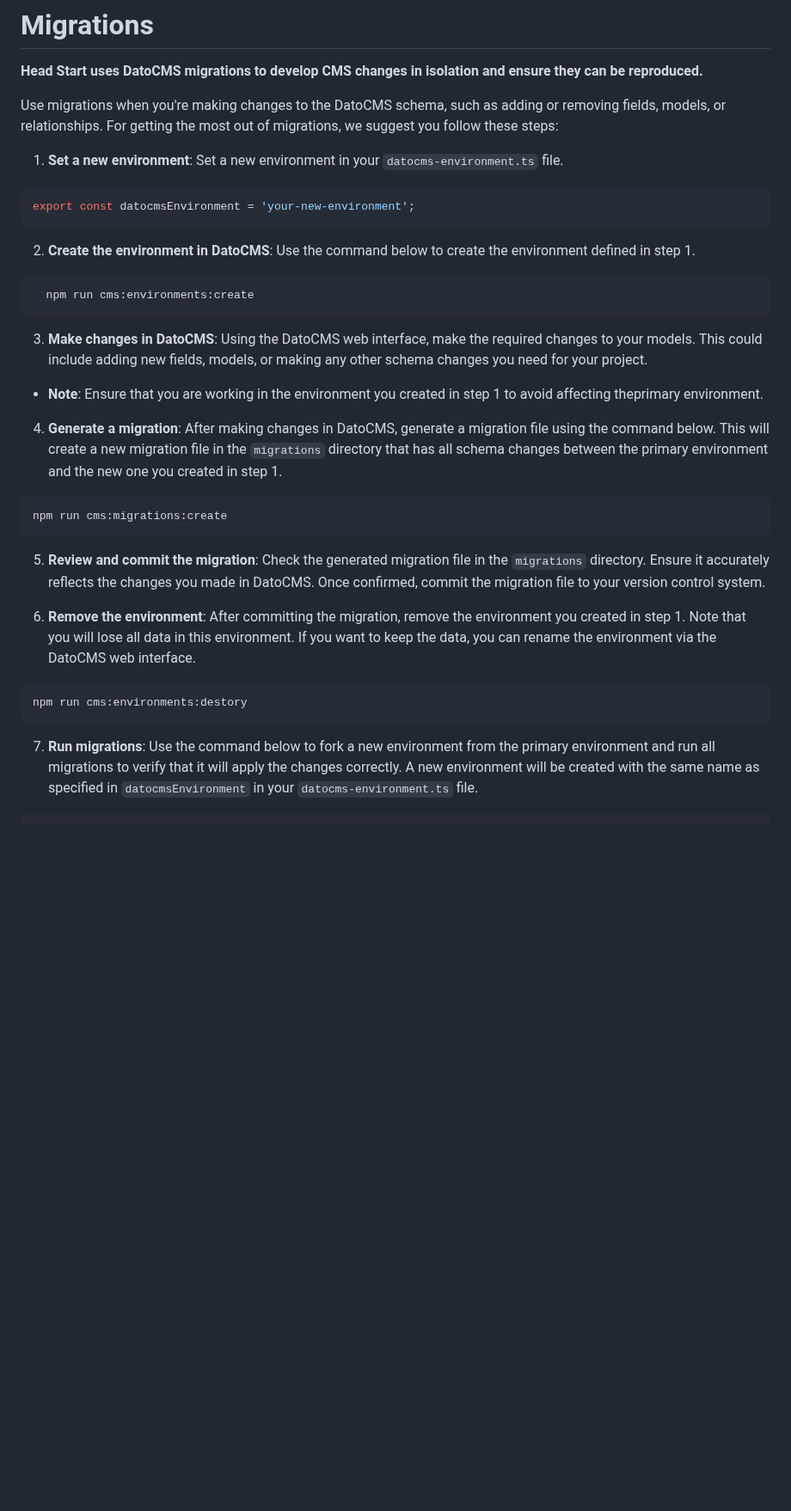
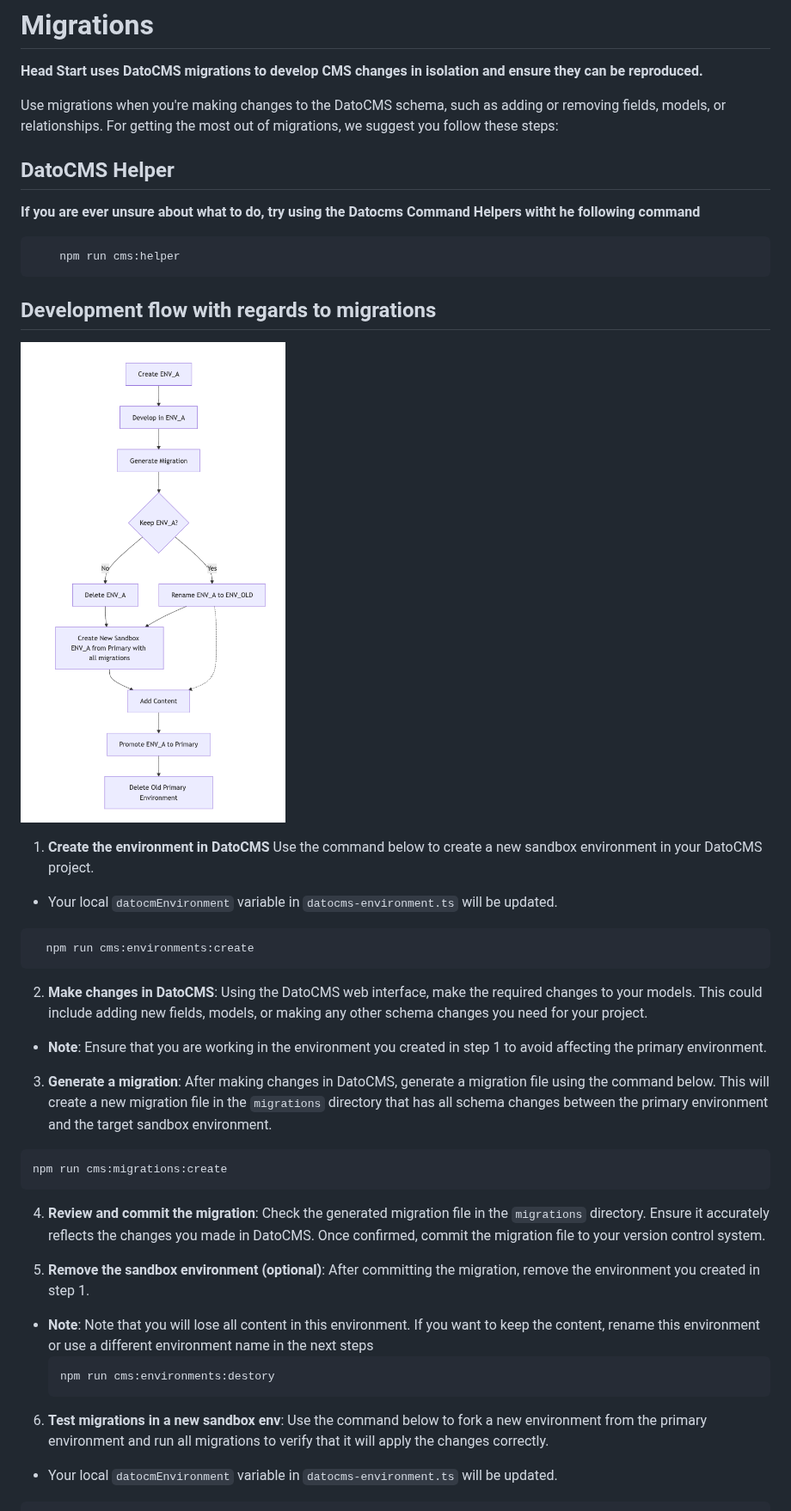
Before and after one commit to voorhoede/head-start, a Markdown page: docs/migrations.md, the part around one of its changes. Shown at 86% size. GitHub-like rendering; pictures changed too: docs/images/migration_flow.png (added); blank space fills up the shorter version.

Commit message:
add docs for new datocms prompts

````diff
--- a/docs/migrations.md
+++ b/docs/migrations.md
@@ -4,30 +4,37 @@
 
 Use migrations when you're making changes to the DatoCMS schema, such as adding or removing fields, models, or relationships. For getting the most out of migrations, we suggest you follow these steps:
 
-1. **Set a new environment**: Set a new environment in your `datocms-environment.ts` file.
-  ```typescript
-  export const datocmsEnvironment = 'your-new-environment';
-  ```
+## DatoCMS Helper
+**If you are ever unsure about what to do, try using the Datocms Command Helpers witht he following command**
+```shell
+    npm run cms:helper
+```
 
-2. **Create the environment in DatoCMS**: Use the command below to create the environment defined in step 1.
+## Development flow with regards to migrations
+![migration flow visualization](./images/migration_flow.png)
+
+1. **Create the environment in DatoCMS** Use the command below to create a new sandbox environment in your DatoCMS project.
+  - Your local `datocmEnvironment` variable in `datocms-environment.ts` will be updated.
   ```shell
     npm run cms:environments:create
   ```
 
-3. **Make changes in DatoCMS**: Using the DatoCMS web interface, make the required changes to your models. This could include adding new fields, models, or making any other schema changes you need for your project.
-  - **Note**: Ensure that you are working in the environment you created in step 1 to avoid affecting theprimary environment.
+2. **Make changes in DatoCMS**: Using the DatoCMS web interface, make the required changes to your models. This could include adding new fields, models, or making any other schema changes you need for your project.
+  - **Note**: Ensure that you are working in the environment you created in step 1 to avoid affecting the primary environment.
 
-4. **Generate a migration**: After making changes in DatoCMS, generate a migration file using the command below. This will create a new migration file in the `migrations` directory that has all schema changes between the primary environment and the new one you created in step 1.
+3. **Generate a migration**: After making changes in DatoCMS, generate a migration file using the command below. This will create a new migration file in the `migrations` directory that has all schema changes between the primary environment and the target sandbox environment.
   ```shell
   npm run cms:migrations:create
   ```
 
-5. **Review and commit the migration**: Check the generated migration file in the `migrations` directory. Ensure it accurately reflects the changes you made in DatoCMS. Once confirmed, commit the migration file to your version control system.
+4. **Review and commit the migration**: Check the generated migration file in the `migrations` directory. Ensure it accurately reflects the changes you made in DatoCMS. Once confirmed, commit the migration file to your version control system.
 
-6. **Remove the environment**: After committing the migration, remove the environment you created in step 1. Note that you will lose all data in this environment. If you want to keep the data, you can rename the environment via the DatoCMS web interface.
+5. **Remove the sandbox environment (optional)**: After committing the migration, remove the environment you created in step 1.
+- **Note**: Note that you will lose all content in this environment. If you want to keep the content, rename this environment or use a different environment name in the next steps
   ```shell
   npm run cms:environments:destory
   ```
 
-7. **Run migrations**: Use the command below to fork a new environment from the primary environment and run all migrations to verify that it will apply the changes correctly. A new environment will be created with the same name as specified in `datocmsEnvironment` in your `datocms-environment.ts` file.
+6. **Test migrations in a new sandbox env**: Use the command below to fork a new environment from the primary environment and run all migrations to verify that it will apply the changes correctly.
+  - Your local `datocmEnvironment` variable in `datocms-environment.ts` will be updated.
   ```shell
````
Also changed, not shown: other parts of docs/migrations.md (+15 -7 lines), 4 other files.
